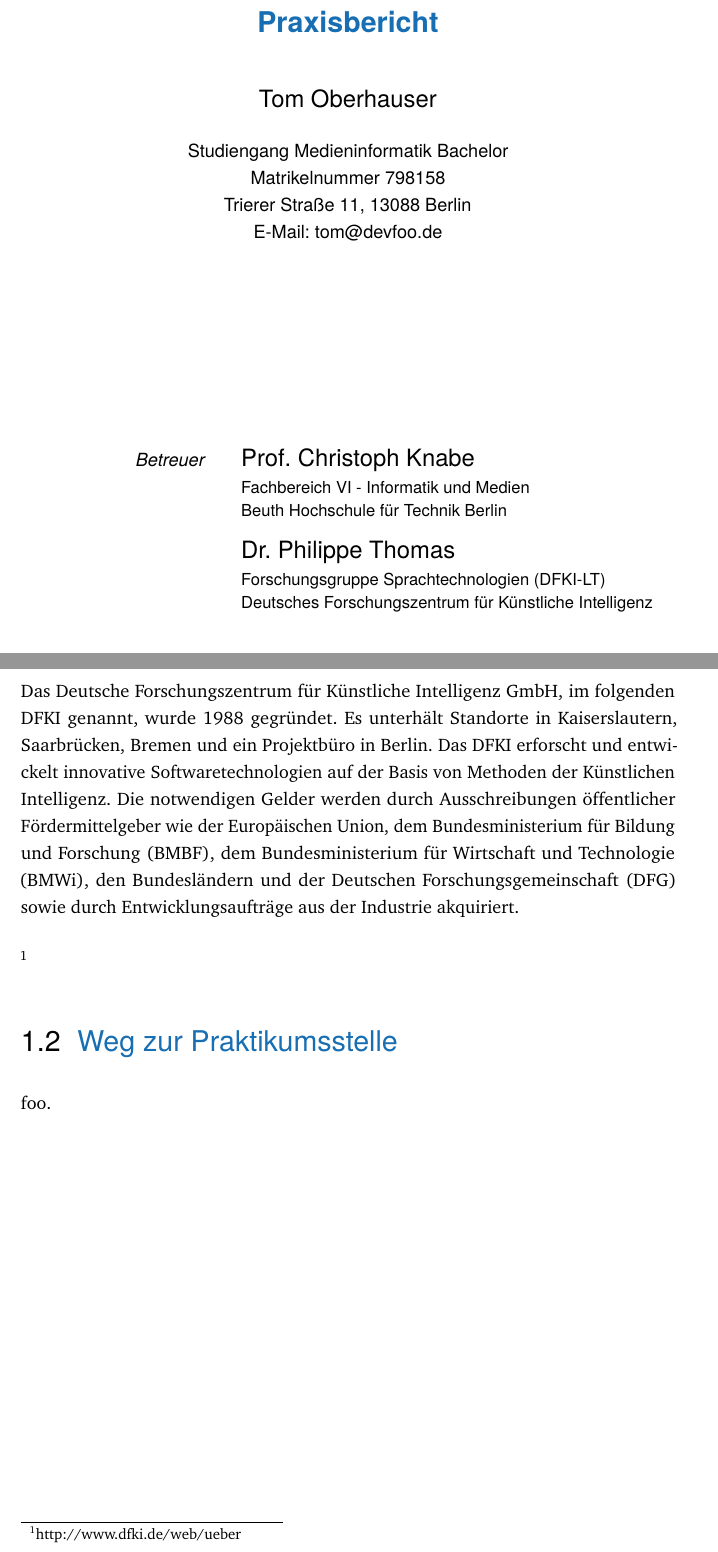
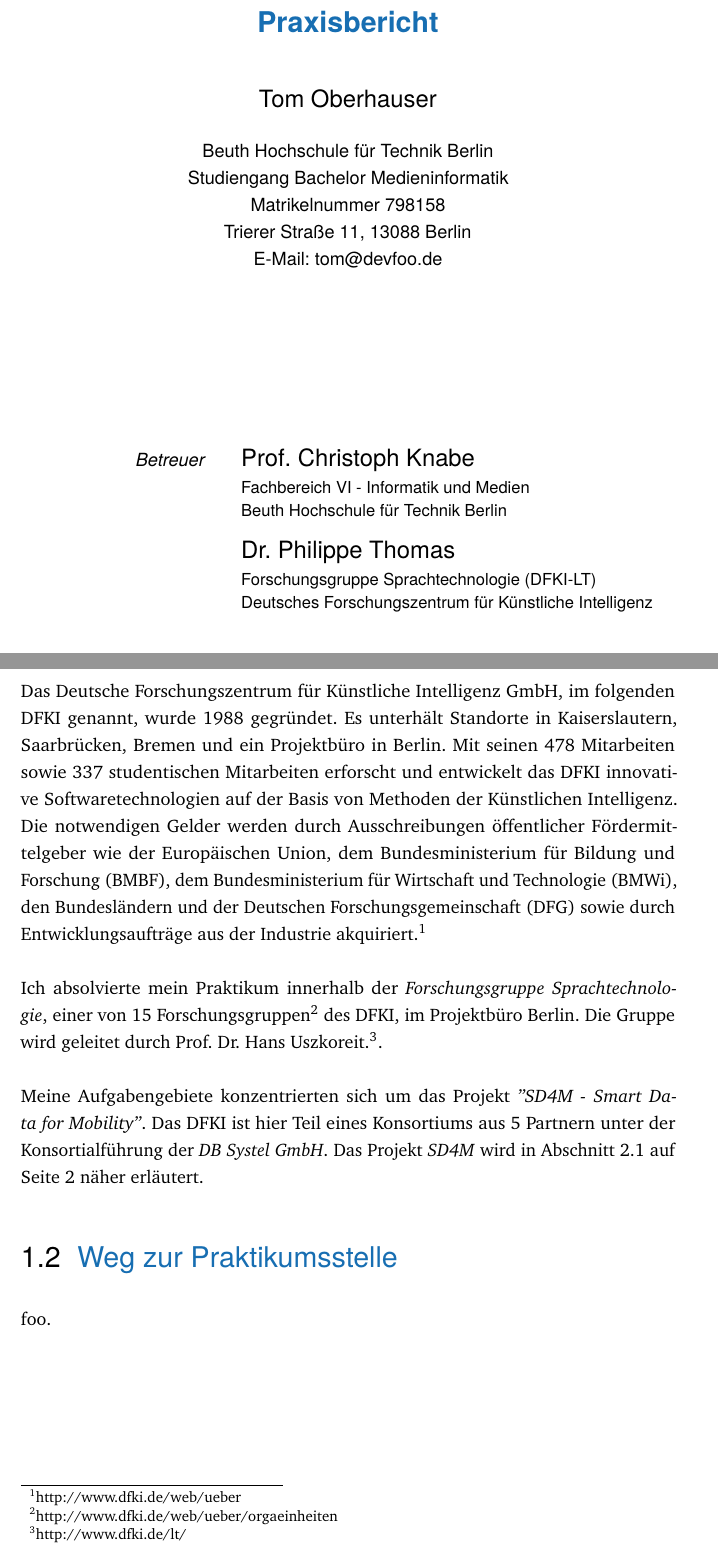
Before and after one commit to devfoo-one/Praxisbericht, a LaTeX thesis (main.tex, which reads content/chapter1_einleitung.tex, content/titlepages.tex): two parts of pages 1 and 3 of 8, joined at a grey line, cut so that both start at the same text. Compiled offline with pdfLaTeX.

Commit message:
Beschreibung des Praktikumsbetriebes

```diff
--- a/content/chapter1_einleitung.tex
+++ b/content/chapter1_einleitung.tex
@@ -4,10 +4,12 @@
 \label{sec:intro:dfki}
 Das Deutsche Forschungszentrum für Künstliche Intelligenz GmbH, im folgenden DFKI genannt, wurde 1988 gegründet.
 Es unterhält Standorte in Kaiserslautern, Saarbrücken, Bremen und ein Projektbüro in Berlin.
-Das DFKI erforscht und entwickelt innovative Softwaretechnologien auf der Basis von Methoden der Künstlichen Intelligenz.
-Die notwendigen Gelder werden durch Ausschreibungen öffentlicher Fördermittelgeber wie der Europäischen Union, dem Bundesministerium für Bildung und Forschung (BMBF), dem Bundesministerium für Wirtschaft und Technologie (BMWi), den Bundesländern und der Deutschen Forschungsgemeinschaft (DFG) sowie durch Entwicklungsaufträge aus der Industrie akquiriert.
-
-\footnote{http://www.dfki.de/web/ueber}
+Mit seinen 478 Mitarbeiten sowie 337 studentischen Mitarbeiten erforscht und entwickelt das DFKI innovative Softwaretechnologien auf der Basis von Methoden der Künstlichen Intelligenz.
+Die notwendigen Gelder werden durch Ausschreibungen öffentlicher Fördermittelgeber wie der Europäischen Union, dem Bundesministerium für Bildung und Forschung (BMBF), dem Bundesministerium für Wirtschaft und Technologie (BMWi), den Bundesländern und der Deutschen Forschungsgemeinschaft (DFG) sowie durch Entwicklungsaufträge aus der Industrie akquiriert.\footnote{http://www.dfki.de/web/ueber}
+\\\\
+Ich absolvierte mein Praktikum innerhalb der \textit{Forschungsgruppe Sprachtechnologie}, einer von 15 Forschungsgruppen\footnote{http://www.dfki.de/web/ueber/orgaeinheiten} des DFKI, im Projektbüro Berlin. Die Gruppe wird geleitet durch Prof. Dr. Hans Uszkoreit.\footnote{http://www.dfki.de/lt/}.
+\\\\
+Meine Aufgabengebiete konzentrierten sich um das Projekt \textit{''SD4M - Smart Data for Mobility''}. Das DFKI ist hier Teil eines Konsortiums aus 5 Partnern unter der Konsortialführung der \textit{DB Systel GmbH}. Das Projekt \textit{SD4M} wird in Abschnitt \ref{sec:main:overview} auf Seite \pageref{sec:main:overview} näher erläutert.
 \section{Weg zur Praktikumsstelle}
 \label{sec:intro:motivation}
 foo.
--- a/content/titlepages.tex
+++ b/content/titlepages.tex
@@ -16,7 +16,8 @@
 	\vfill
 	{\LARGE \color{ctcolortitle}\textbf{\thesisTitle} \\[10mm]}
 	{\Large \thesisName} \\[5mm]
-	{\normalsize Studiengang Medieninformatik Bachelor} \\
+	{\normalsize Beuth Hochschule für Technik Berlin} \\
+	{\normalsize Studiengang Bachelor Medieninformatik} \\
 	{\normalsize Matrikelnummer 798158} \\
 	{\normalsize Trierer Straße 11, 13088 Berlin} \\
 	{\normalsize E-Mail: tom@devfoo.de} \\
--- a/main.tex
+++ b/main.tex
@@ -36,9 +36,9 @@
 % **************************************************
 \newcommand{\thesisTitle}{Praxisbericht}
 \newcommand{\thesisName}{Tom Oberhauser}
-\newcommand{\thesisSubject}{Praktikum beim Deutschen Forschungszentrum für Künstliche Intelligenz GmbH (DFKI)}
+\newcommand{\thesisSubject}{12 wöchiges Praktikum beim Deutschen Forschungszentrum für Künstliche Intelligenz}
 \newcommand{\thesisDate}{August 26, 2015}
-\newcommand{\thesisVersion}{My First Draft}
+%\newcommand{\thesisVersion}{Final}
 
 \newcommand{\thesisFirstReviewer}{Prof. Christoph Knabe}
 \newcommand{\thesisFirstReviewerUniversity}{\protect{Beuth Hochschule für Technik Berlin}}
@@ -46,12 +46,12 @@
 
 \newcommand{\thesisSecondReviewer}{Dr. Philippe Thomas}
 \newcommand{\thesisSecondReviewerUniversity}{\protect{Deutsches Forschungszentrum für Künstliche Intelligenz}}
-\newcommand{\thesisSecondReviewerDepartment}{Forschungsgruppe Sprachtechnologien (DFKI-LT)}
+\newcommand{\thesisSecondReviewerDepartment}{Forschungsgruppe Sprachtechnologie (DFKI-LT)}
 
 %\newcommand{\thesisFirstSupervisor}{Jane Doe}
 %\newcommand{\thesisSecondSupervisor}{John Smith}
 
-\newcommand{\thesisUniversity}{\protect{Deutsches Forschungszentrum für Künstliche Intelligenz}}
+\newcommand{\thesisUniversity}{\protect{12 wöchiges Praktikum beim Deutschen Forschungszentrum für Künstliche Intelligenz}}
 \newcommand{\thesisUniversityDepartment}{Forschungsgruppe Sprachtechnologien (DFKI-LT)}
 \newcommand{\thesisUniversityInstitute}{Projekt ``Smart Data for Mobility'' (SD4M)}
 %\newcommand{\thesisUniversityGroup}{Clean Thesis Group (CTG)}
```
Also changed, not shown: content/chapter2_taetigkeitsbereiche.tex (+3 -0 lines), main.pdf, 8 other files.
